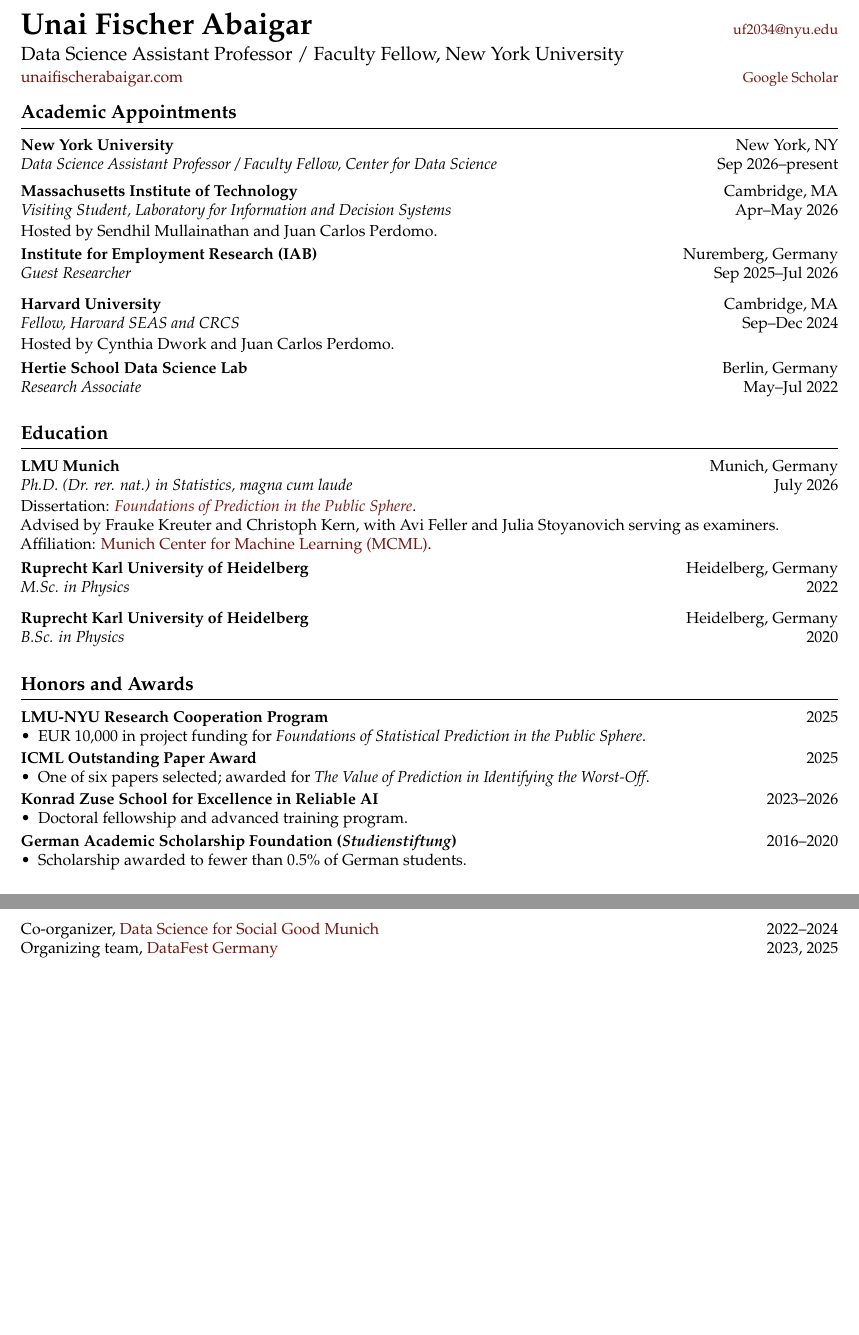
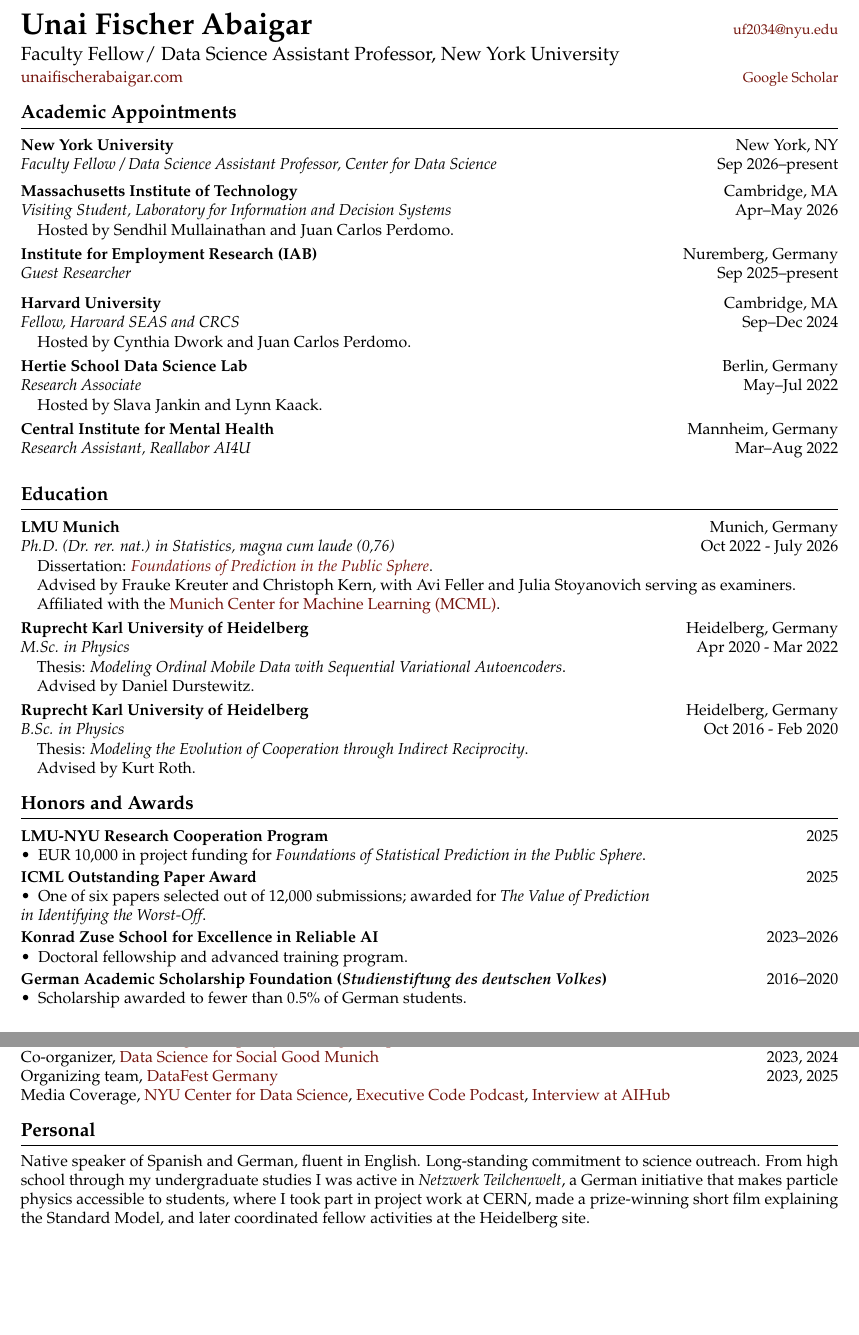
Before and after one commit to unai-fa/unai-fa.github.io, a LaTeX CV (cv-academic/cv.tex): two parts of pages 1 and 3 of 3, joined at a grey line, cut so that both start at the same text, the shorter picture padded with empty space. Compiled offline with pdfLaTeX.

Commit message:
updates website

```diff
--- a/cv-academic/cv.tex
+++ b/cv-academic/cv.tex
@@ -29,8 +29,6 @@
 \fancyhf{}
 \renewcommand{\headrulewidth}{0pt}
 \renewcommand{\footrulewidth}{0pt}
-\fancyfoot[L]{\footnotesize\color{secondary}Unai Fischer Abaigar}
-\fancyfoot[C]{\footnotesize\color{secondary}Last updated September 2026}
 \fancyfoot[R]{\footnotesize\color{secondary}\thepage}
 \setlength{\footskip}{22pt}
 
@@ -77,6 +75,9 @@
   #2\hfill #3\\
 }
 
+% Indented detail lines under an entry (hosts, advisors, etc.)
+\newcommand{\cvdetail}[1]{\par\vspace{-0.68em}{\leftskip=1.05em#1\par}}
+
 \newcommand{\me}{\textbf{Unai Fischer-Abaigar}}
 
 \begin{document}
@@ -85,7 +86,7 @@
 {\small\href{mailto:uf2034@nyu.edu}{uf2034@nyu.edu}}
 
 \vspace{0.22em}
-{\large Data Science Assistant Professor / Faculty Fellow, New York University}
+{\large Faculty Fellow/ Data Science Assistant Professor, New York University}
 
 \vspace{0.20em}
 {\normalsize\href{https://unaifischerabaigar.com}{unaifischerabaigar.com}}
@@ -94,40 +95,49 @@
 
 \section{Academic Appointments}
 
-\cventry{New York University}{New York, NY}{Data Science Assistant Professor / Faculty Fellow, Center for Data Science}{Sep 2026--present}
+\cventry{New York University}{New York, NY}{Faculty Fellow / Data Science Assistant Professor, Center for Data Science}{Sep 2026--present}
 
 \cventry{Massachusetts Institute of Technology}{Cambridge, MA}{Visiting Student, Laboratory for Information and Decision Systems}{Apr--May 2026}
-Hosted by Sendhil Mullainathan and Juan Carlos Perdomo.
+\cvdetail{Hosted by Sendhil Mullainathan and Juan Carlos Perdomo.}
 
 \vspace{0.28em}
-\cventry{Institute for Employment Research (IAB)}{Nuremberg, Germany}{Guest Researcher}{Sep 2025--Jul 2026}
+\cventry{Institute for Employment Research (IAB)}{Nuremberg, Germany}{Guest Researcher}{Sep 2025--present}
 
 \vspace{0.28em}
 \cventry{Harvard University}{Cambridge, MA}{Fellow, Harvard SEAS and CRCS}{Sep--Dec 2024}
-Hosted by Cynthia Dwork and Juan Carlos Perdomo.
+\cvdetail{Hosted by Cynthia Dwork and Juan Carlos Perdomo.}
 
 \vspace{0.28em}
 \cventry{Hertie School Data Science Lab}{Berlin, Germany}{Research Associate}{May--Jul 2022}
+\cvdetail{Hosted by Slava Jankin and Lynn Kaack.}
+
+\vspace{0.28em}
+\cventry{Central Institute for Mental Health}{Mannheim, Germany}{Research Assistant, Reallabor AI4U}{Mar--Aug 2022}
+
 
 \section{Education}
 
-\cventry{LMU Munich}{Munich, Germany}{Ph.D. (Dr. rer. nat.) in Statistics, magna cum laude}{July 2026}
-Dissertation: \href{https://unaifischerabaigar.com/assets/pdf/phd-thesis.pdf}{\textit{Foundations of Prediction in the Public Sphere}}.\\
+\cventry{LMU Munich}{Munich, Germany}{Ph.D. (Dr. rer. nat.) in Statistics, magna cum laude (0,76)}{Oct 2022 - July 2026}
+\cvdetail{Dissertation: \href{https://unaifischerabaigar.com/assets/pdf/phd-thesis.pdf}{\textit{Foundations of Prediction in the Public Sphere}}.\\
 Advised by Frauke Kreuter and Christoph Kern, with Avi Feller and Julia Stoyanovich serving as examiners.\\
-Affiliation: \href{https://mcml.ai}{Munich Center for Machine Learning (MCML)}.
+Affiliated with the \href{https://mcml.ai}{Munich Center for Machine Learning (MCML)}.}
 
 \vspace{0.3em}
-\cventry{Ruprecht Karl University of Heidelberg}{Heidelberg, Germany}{M.Sc. in Physics}{2022}
+\cventry{Ruprecht Karl University of Heidelberg}{Heidelberg, Germany}{M.Sc. in Physics}{Apr 2020 - Mar 2022}
+\cvdetail{Thesis: \textit{Modeling Ordinal Mobile Data with Sequential Variational Autoencoders}.\\
+Advised by Daniel Durstewitz.}
 
 \vspace{0.3em}
-\cventry{Ruprecht Karl University of Heidelberg}{Heidelberg, Germany}{B.Sc. in Physics}{2020}
+\cventry{Ruprecht Karl University of Heidelberg}{Heidelberg, Germany}{B.Sc. in Physics}{Oct 2016 - Feb 2020}
+\cvdetail{Thesis: \textit{Modeling the Evolution of Cooperation through Indirect Reciprocity}.\\
+Advised by Kurt Roth.}
 
 \section{Honors and Awards}
 
 \awardentry{LMU-NYU Research Cooperation Program}{EUR 10,000 in project funding for \textit{Foundations of Statistical Prediction in the Public Sphere}.}{2025}
-\awardentry{ICML Outstanding Paper Award}{One of six papers selected; awarded for \textit{The Value of Prediction in Identifying the Worst-Off}.}{2025}
+\awardentry{ICML Outstanding Paper Award}{One of six papers selected out of 12,000 submissions; awarded for \textit{The Value of Prediction in Identifying the Worst-Off}.}{2025}
 \awardentry{Konrad Zuse School for Excellence in Reliable AI}{Doctoral fellowship and advanced training program.}{2023--2026}
-\awardentry{German Academic Scholarship Foundation (\textit{Studienstiftung})}{Scholarship awarded to fewer than 0.5\% of German students.}{2016--2020}
+\awardentry{German Academic Scholarship Foundation (\textit{Studienstiftung des deutschen Volkes})}{Scholarship awarded to fewer than 0.5\% of German students.}{2016--2020}
 
 \section{Publications}
 
@@ -199,7 +214,12 @@
 \cvline{NeurIPS Top Reviewer}{2026}
 \cvline{Conference reviewer: ICML; NeurIPS}{}
 \cvline{Member, \href{https://bridges.eaamo.org/working_groups/inequality/}{EAAMO Bridges Inequality Working Group}}{2026}
-\cvline{Co-organizer, \href{https://www.dssgxmunich.org}{Data Science for Social Good Munich}}{2022--2024}
+\cvline{Co-organizer, \href{https://www.dssgxmunich.org}{Data Science for Social Good Munich}}{2023, 2024}
 \cvline{Organizing team, \href{https://sites.google.com/view/datafest-lmu-2025/home}{DataFest Germany}}{2023, 2025}
+Media Coverage, \href{https://nyudatascience.medium.com/helping-the-worst-off-when-hiring-more-case-workers-beats-building-better-ai-12e6f968de0b}{NYU Center for Data Science}, \href{https://open.spotify.com/episode/0UyhJ1wmxUQ5afI6jnql85?si=2366cf2f93e946f7&nd=1&dlsi=d30df75f137740b1}{Executive Code Podcast}, \href{https://aihub.org/2025/08/27/the-value-of-prediction-in-identifying-the-worst-off-interview-with-unai-fischer-abaigar/}{Interview at AIHub}
+
+\section{Personal}
+
+Native speaker of Spanish and German, fluent in English. Long-standing commitment to science outreach. From high school through my undergraduate studies I was active in \emph{Netzwerk Teilchenwelt}, a German initiative that makes particle physics accessible to students, where I took part in project work at CERN, made a prize-winning short film explaining the Standard Model, and later coordinated fellow activities at the Heidelberg site.
 
 \end{document}
```
Also changed, not shown: _pages/about.md (+5 -3 lines), cv-academic/cv.pdf, cv-academic/cv.tex (5 more changed lines), 5 other files.
